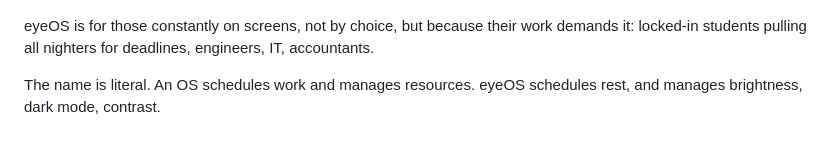
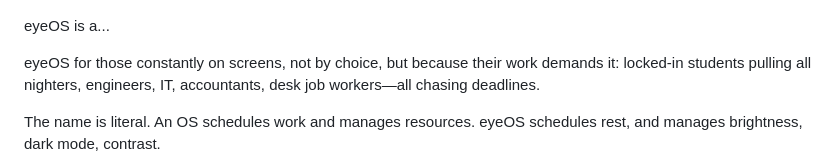
Before and after one commit to walkerhsu/eyeOS, a Markdown page: README.md, the part around the change. Drawn GitHub-style; blank space fills up the shorter version.

```diff
--- a/README.md
+++ b/README.md
@@ -2,7 +2,9 @@
 
 ![eyeOS](eyeOS-title.png)
 
-eyeOS is for those constantly on screens, not by choice, but because their work demands it: locked-in students pulling all nighters for deadlines, engineers, IT, accountants.
+eyeOS is a...
+
+eyeOS for those constantly on screens, not by choice, but because their work demands it:  locked-in students pulling all nighters, engineers, IT, accountants, desk job workers—all chasing deadlines.
 
 The name is literal. An OS schedules work and manages resources. eyeOS schedules rest, and manages brightness, dark mode, contrast.
 
```
Also changed, not shown: what_it_does.md (added, +64 -0 lines).
